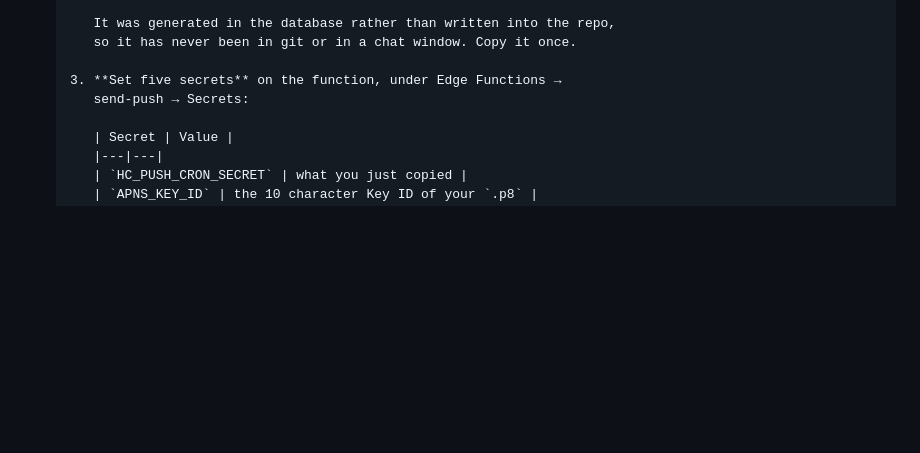
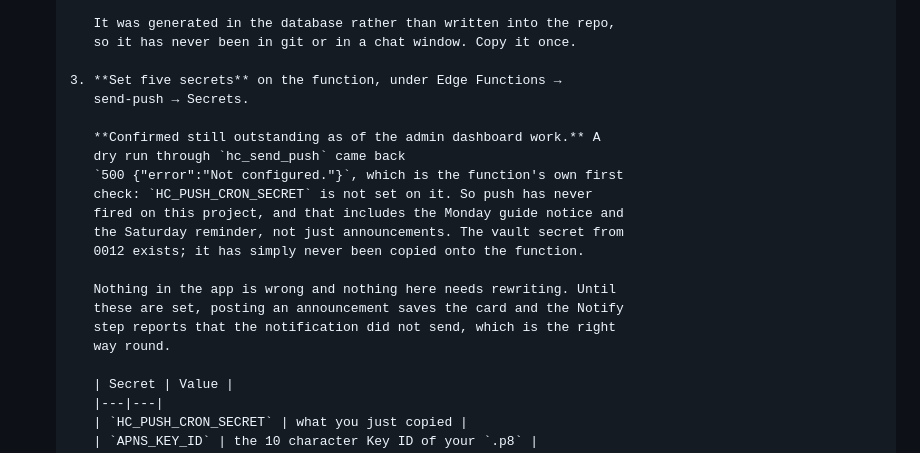
Before and after one commit to pgrooves/home-church, a Markdown page: LAUNCH_TODO.md, the part around the change. GitHub-like rendering; blank space fills up the shorter version.

Commit message:
Record that the push cron secret is confirmed unset
A dry run through hc_send_push against the deployed function came back
500 Not configured, which is its first check: HC_PUSH_CRON_SECRET has
never been set on send-push. So no push has ever fired on this project,
the Monday guide notice and Saturday reminder included.

Nothing to fix in code. Written down so the next person does not
rediscover it while debugging announcements.

Co-Authored-By: Claude Opus 5 <noreply@anthropic.com>
Claude-Session: https://claude.ai/code/session_01Tk8f6rq5LDUaaJXnfybDp8

```diff
--- a/LAUNCH_TODO.md
+++ b/LAUNCH_TODO.md
@@ -279,7 +279,20 @@ neither is a defect:
          so it has never been in git or in a chat window. Copy it once.
 
       3. **Set five secrets** on the function, under Edge Functions →
-         send-push → Secrets:
+         send-push → Secrets.
+
+         **Confirmed still outstanding as of the admin dashboard work.** A
+         dry run through `hc_send_push` came back
+         `500 {"error":"Not configured."}`, which is the function's own first
+         check: `HC_PUSH_CRON_SECRET` is not set on it. So push has never
+         fired on this project, and that includes the Monday guide notice and
+         the Saturday reminder, not just announcements. The vault secret from
+         0012 exists; it has simply never been copied onto the function.
+
+         Nothing in the app is wrong and nothing here needs rewriting. Until
+         these are set, posting an announcement saves the card and the Notify
+         step reports that the notification did not send, which is the right
+         way round.
 
          | Secret | Value |
          |---|---|
```
